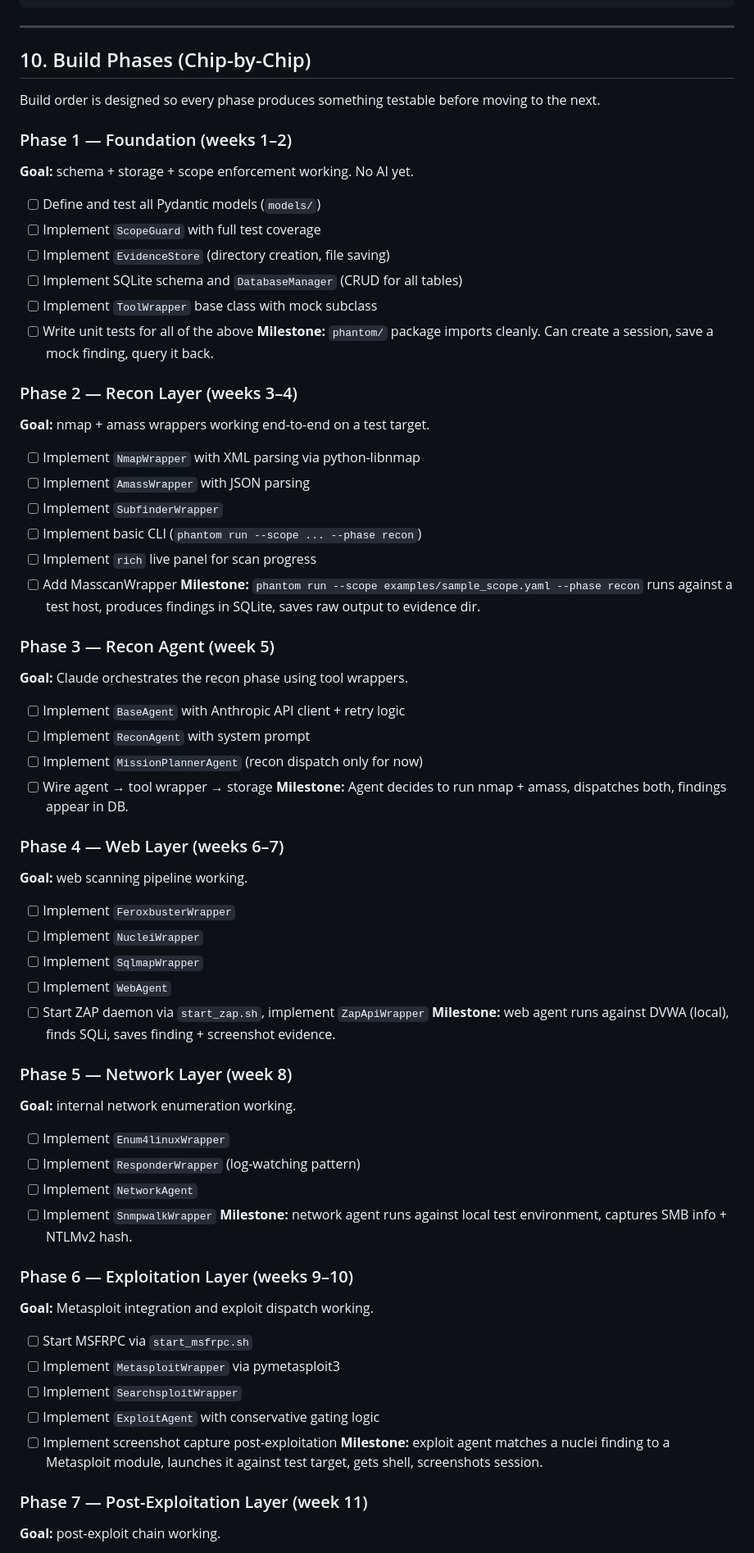
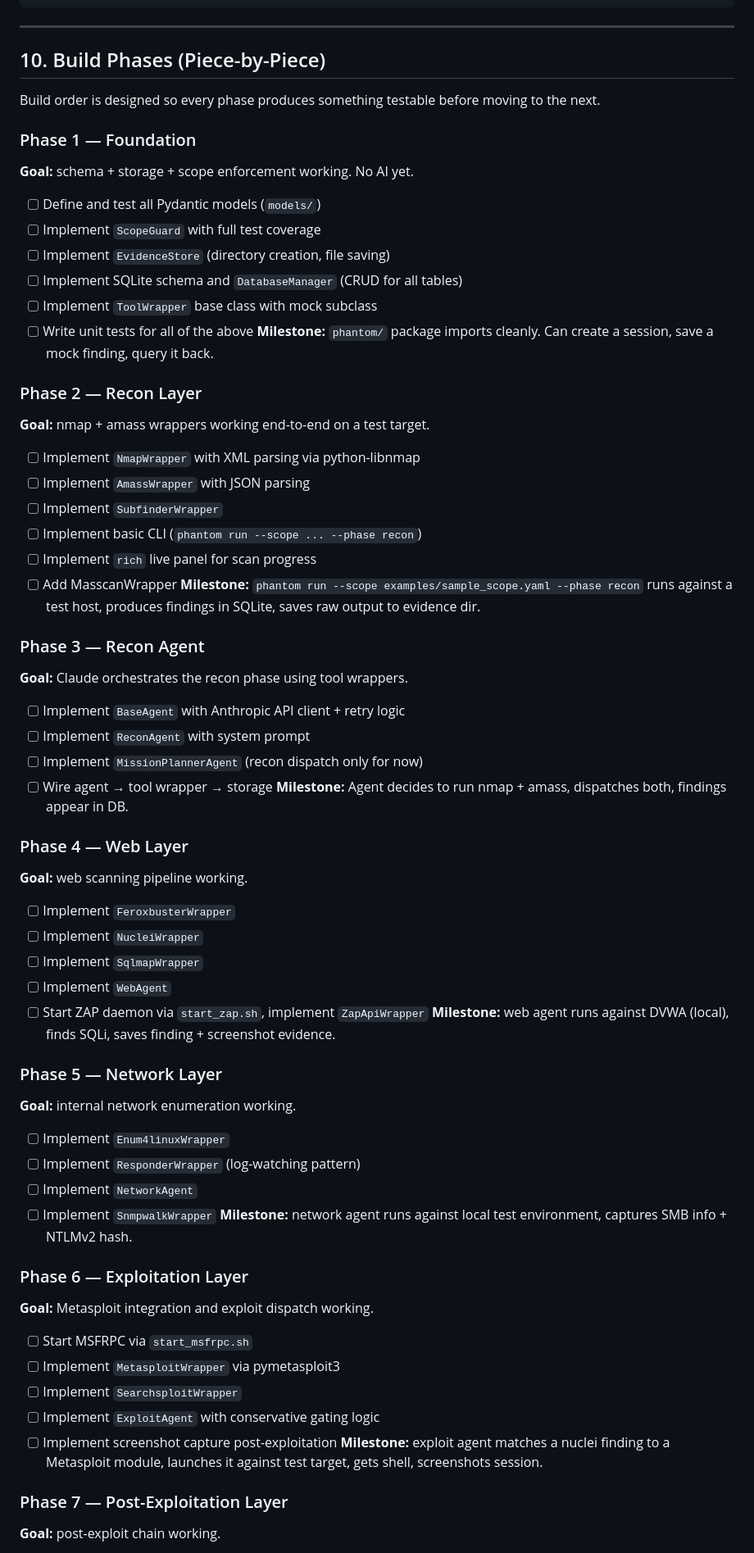
Before and after one commit to AtharvKashyap/SABER, a Markdown page: PROJECT_PLAN.md, the part around one of its changes. Shown at 82% size. Rendered like a GitHub page.

```diff
--- a/PLAN.md
+++ b/PROJECT_PLAN.md
@@ -983,11 +983,11 @@ LOG_LEVEL=INFO
 
 ---
 
-## 10. Build Phases (Chip-by-Chip)
+## 10. Build Phases (Piece-by-Piece)
 
 Build order is designed so every phase produces something testable before moving to the next.
 
-### Phase 1 — Foundation (weeks 1–2)
+### Phase 1 — Foundation
 **Goal:** schema + storage + scope enforcement working. No AI yet.
 
 - [ ] Define and test all Pydantic models (`models/`)
@@ -998,7 +998,7 @@ Build order is designed so every phase produces something testable before moving
 - [ ] Write unit tests for all of the above
 **Milestone:** `phantom/` package imports cleanly. Can create a session, save a mock finding, query it back.
 
-### Phase 2 — Recon Layer (weeks 3–4)
+### Phase 2 — Recon Layer
 **Goal:** nmap + amass wrappers working end-to-end on a test target.
 
 - [ ] Implement `NmapWrapper` with XML parsing via python-libnmap
@@ -1009,7 +1009,7 @@ Build order is designed so every phase produces something testable before moving
 - [ ] Add MasscanWrapper
 **Milestone:** `phantom run --scope examples/sample_scope.yaml --phase recon` runs against a test host, produces findings in SQLite, saves raw output to evidence dir.
 
-### Phase 3 — Recon Agent (week 5)
+### Phase 3 — Recon Agent
 **Goal:** Claude orchestrates the recon phase using tool wrappers.
 
 - [ ] Implement `BaseAgent` with Anthropic API client + retry logic
@@ -1018,7 +1018,7 @@ Build order is designed so every phase produces something testable before moving
 - [ ] Wire agent → tool wrapper → storage
 **Milestone:** Agent decides to run nmap + amass, dispatches both, findings appear in DB.
 
-### Phase 4 — Web Layer (weeks 6–7)
+### Phase 4 — Web Layer
 **Goal:** web scanning pipeline working.
 
 - [ ] Implement `FeroxbusterWrapper`
@@ -1028,7 +1028,7 @@ Build order is designed so every phase produces something testable before moving
 - [ ] Start ZAP daemon via `start_zap.sh`, implement `ZapApiWrapper`
 **Milestone:** web agent runs against DVWA (local), finds SQLi, saves finding + screenshot evidence.
 
-### Phase 5 — Network Layer (week 8)
+### Phase 5 — Network Layer
 **Goal:** internal network enumeration working.
 
 - [ ] Implement `Enum4linuxWrapper`
@@ -1037,7 +1037,7 @@ Build order is designed so every phase produces something testable before moving
 - [ ] Implement `SnmpwalkWrapper`
 **Milestone:** network agent runs against local test environment, captures SMB info + NTLMv2 hash.
 
-### Phase 6 — Exploitation Layer (weeks 9–10)
+### Phase 6 — Exploitation Layer
 **Goal:** Metasploit integration and exploit dispatch working.
 
 - [ ] Start MSFRPC via `start_msfrpc.sh`
@@ -1047,7 +1047,7 @@ Build order is designed so every phase produces something testable before moving
 - [ ] Implement screenshot capture post-exploitation
 **Milestone:** exploit agent matches a nuclei finding to a Metasploit module, launches it against test target, gets shell, screenshots session.
 
-### Phase 7 — Post-Exploitation Layer (week 11)
+### Phase 7 — Post-Exploitation Layer
 **Goal:** post-exploit chain working.
 
 - [ ] Implement `LinPEASWrapper` / `WinPEASWrapper`
```
Also changed, not shown: other parts of PROJECT_PLAN.md (+35 -35 lines).
